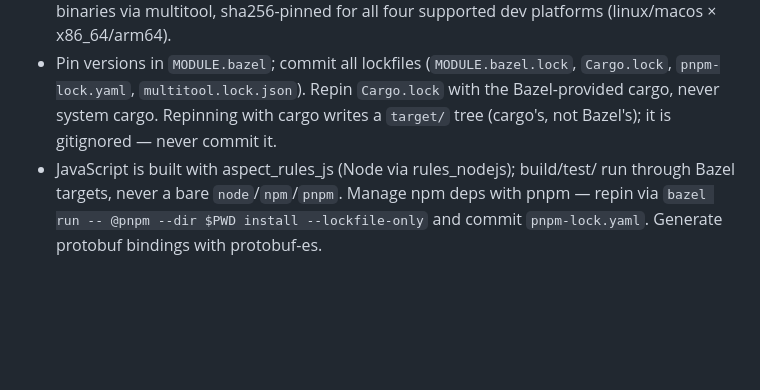
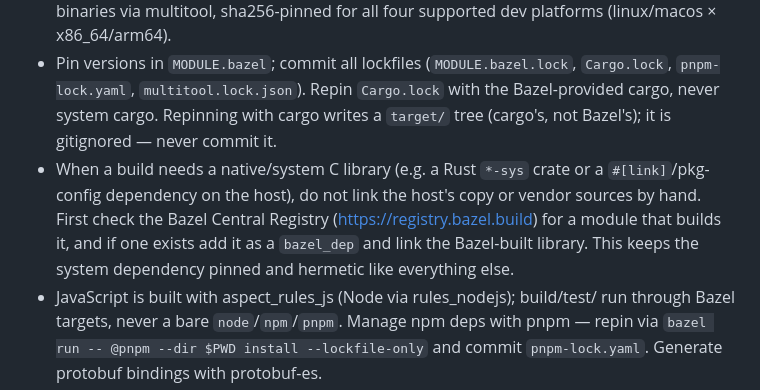
Before and after one commit to joeybutton/bviz, a Markdown page: CLAUDE.md, the part around the change. Drawn GitHub-style; blank space fills up the shorter version.

Commit message:
docs: Prefer BCR for hermetic system libraries
Wiring gpui surfaced native C-library deps that a *-sys crate would
otherwise resolve against the host, breaking hermeticity.
Prefer adding a bazel_dep and linking the Bazel-built library over
linking the host's copy or vendoring sources.

```diff
--- a/CLAUDE.md
+++ b/CLAUDE.md
@@ -67,6 +67,12 @@ Everything is pinned and Bazel-managed. No system toolchains, no system tools.
   `Cargo.lock`, `pnpm-lock.yaml`, `multitool.lock.json`). Repin `Cargo.lock` with
   the Bazel-provided cargo, never system cargo. Repinning with cargo writes a
   `target/` tree (cargo's, not Bazel's); it is gitignored — never commit it.
+- When a build needs a native/system C library (e.g. a Rust `*-sys` crate or a
+  `#[link]`/pkg-config dependency on the host), do not link the host's copy or
+  vendor sources by hand. First check the Bazel Central Registry
+  (https://registry.bazel.build) for a module that builds it, and if one exists
+  add it as a `bazel_dep` and link the Bazel-built library. This keeps the system
+  dependency pinned and hermetic like everything else.
 - JavaScript is built with aspect_rules_js (Node via rules_nodejs); build/test/
   run through Bazel targets, never a bare `node`/`npm`/`pnpm`. Manage npm deps
   with pnpm — repin via `bazel run -- @pnpm --dir $PWD install --lockfile-only`
```
